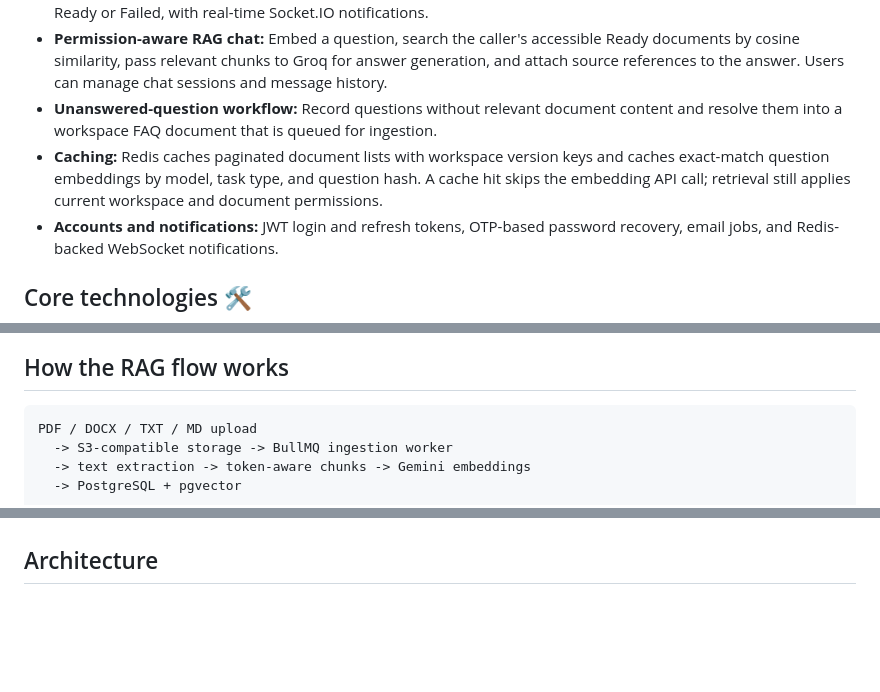
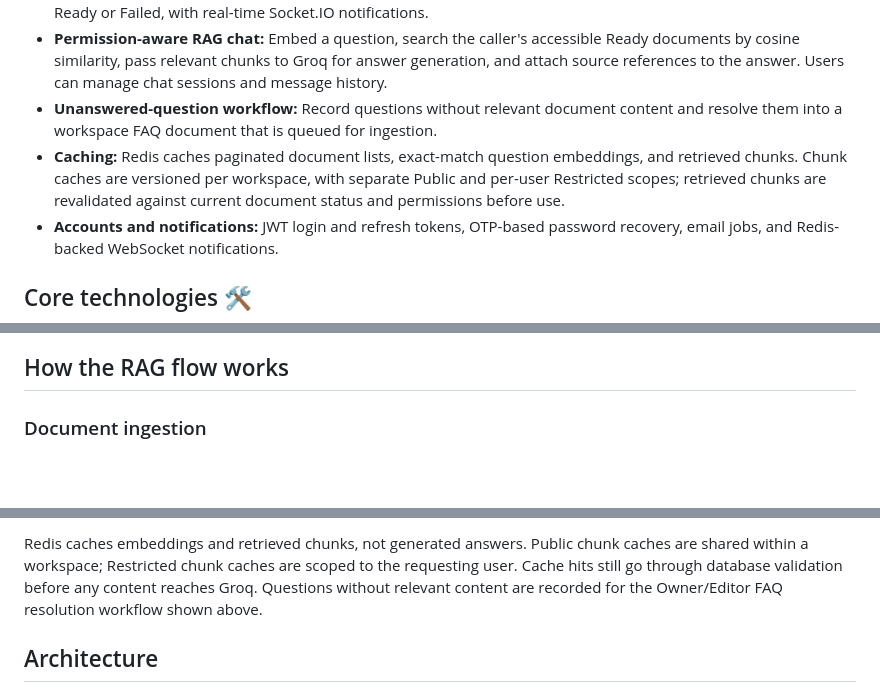
Before and after one commit to tqha1011/smart-knowledge-hub-backend, a Markdown page: README.md, 3 parts joined by grey strips. GitHub-like rendering; blank space fills up the shorter version.

Commit message:
feat: update readme.md

````diff
--- a/README.md
+++ b/README.md
@@ -9,7 +9,7 @@ Smart Knowledge Hub is a **NestJS 11 and TypeScript backend** for a multi-worksp
 - **Asynchronous document ingestion:** BullMQ workers extract text, split it into token-aware chunks, generate 1,536-dimensional Gemini embeddings, and store them in PostgreSQL with pgvector. Processing status moves to Ready or Failed, with real-time Socket.IO notifications.
 - **Permission-aware RAG chat:** Embed a question, search the caller's accessible Ready documents by cosine similarity, pass relevant chunks to Groq for answer generation, and attach source references to the answer. Users can manage chat sessions and message history.
 - **Unanswered-question workflow:** Record questions without relevant document content and resolve them into a workspace FAQ document that is queued for ingestion.
-- **Caching:** Redis caches paginated document lists with workspace version keys and caches exact-match question embeddings by model, task type, and question hash. A cache hit skips the embedding API call; retrieval still applies current workspace and document permissions.
+- **Caching:** Redis caches paginated document lists, exact-match question embeddings, and retrieved chunks. Chunk caches are versioned per workspace, with separate Public and per-user Restricted scopes; retrieved chunks are revalidated against current document status and permissions before use.
 - **Accounts and notifications:** JWT login and refresh tokens, OTP-based password recovery, email jobs, and Redis-backed WebSocket notifications.
 
 ## Core technologies 🛠️
@@ -23,8 +55,4 @@ Smart Knowledge Hub is a **NestJS 11 and TypeScript backend** for a multi-worksp
 ## How the RAG flow works
 
-```text
-PDF / DOCX / TXT / MD upload
-  -> S3-compatible storage -> BullMQ ingestion worker
-  -> text extraction -> token-aware chunks -> Gemini embeddings
-  -> PostgreSQL + pgvector
+### Document ingestion
 
@@ -38,3 +109,4 @@ The vector search checks both document processing status and the requesting user
+Redis caches embeddings and retrieved chunks, not generated answers. Public chunk caches are shared within a workspace; Restricted chunk caches are scoped to the requesting user. Cache hits still go through database validation before any content reaches Groq. Questions without relevant content are recorded for the Owner/Editor FAQ resolution workflow shown above.
 
 ## Architecture
 
````
Also changed, not shown: other parts of README.md (+80 -5 lines).
